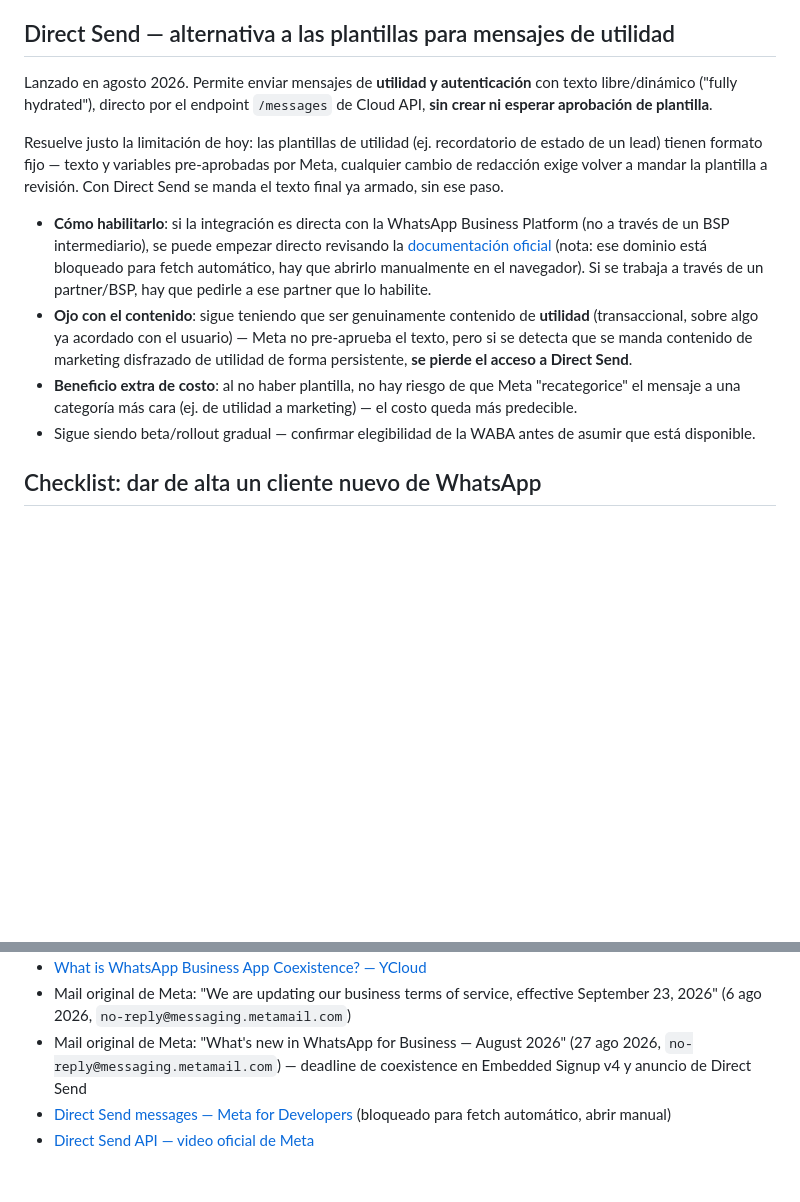
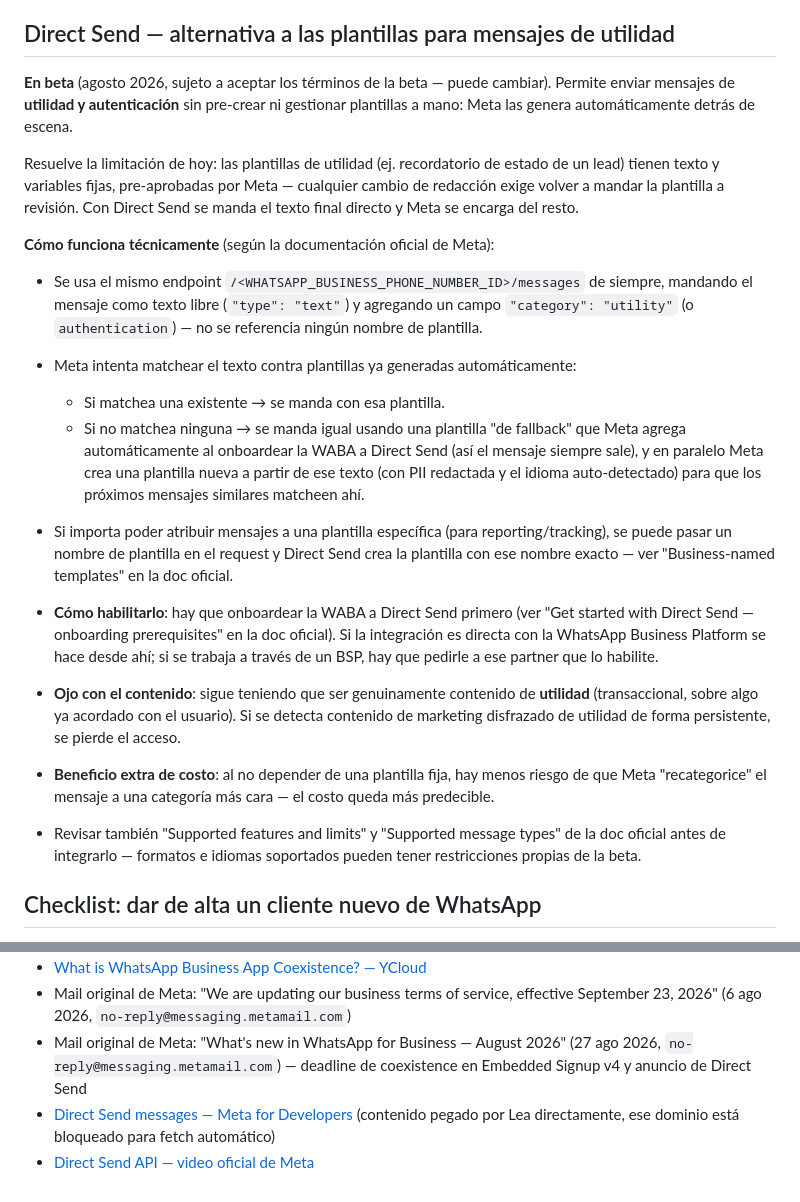
Before and after one commit to pluxow/home, a Markdown page: arquitectura-whatsapp-clientes.md, 2 parts joined by grey strips. GitHub-like rendering; blank space fills up the shorter version.

Commit message:
Corregir mecanismo real de Direct Send con la doc oficial de Meta
Direct Send no es "texto libre sin control" — Meta sigue generando
plantillas automáticamente detrás de escena, las matchea contra el
texto enviado, y usa plantillas de fallback cuando no hay match. Se
agrega el detalle técnico del endpoint y el flujo de matching/creación
de plantillas, más el aviso de que está en beta.

```diff
--- a/arquitectura-whatsapp-clientes.md
+++ b/arquitectura-whatsapp-clientes.md
@@ -48,14 +48,22 @@ Después de esa fecha, la mayoría de las integraciones se auto-actualizan solas
 
 ## Direct Send — alternativa a las plantillas para mensajes de utilidad
 
-Lanzado en agosto 2026. Permite enviar mensajes de **utilidad y autenticación** con texto libre/dinámico ("fully hydrated"), directo por el endpoint `/messages` de Cloud API, **sin crear ni esperar aprobación de plantilla**.
+**En beta** (agosto 2026, sujeto a aceptar los términos de la beta — puede cambiar). Permite enviar mensajes de **utilidad y autenticación** sin pre-crear ni gestionar plantillas a mano: Meta las genera automáticamente detrás de escena.
 
-Resuelve justo la limitación de hoy: las plantillas de utilidad (ej. recordatorio de estado de un lead) tienen formato fijo — texto y variables pre-aprobadas por Meta, cualquier cambio de redacción exige volver a mandar la plantilla a revisión. Con Direct Send se manda el texto final ya armado, sin ese paso.
+Resuelve la limitación de hoy: las plantillas de utilidad (ej. recordatorio de estado de un lead) tienen texto y variables fijas, pre-aprobadas por Meta — cualquier cambio de redacción exige volver a mandar la plantilla a revisión. Con Direct Send se manda el texto final directo y Meta se encarga del resto.
 
-- **Cómo habilitarlo**: si la integración es directa con la WhatsApp Business Platform (no a través de un BSP intermediario), se puede empezar directo revisando la [documentación oficial](https://developers.facebook.com/documentation/business-messaging/whatsapp/direct-send/) (nota: ese dominio está bloqueado para fetch automático, hay que abrirlo manualmente en el navegador). Si se trabaja a través de un partner/BSP, hay que pedirle a ese partner que lo habilite.
-- **Ojo con el contenido**: sigue teniendo que ser genuinamente contenido de **utilidad** (transaccional, sobre algo ya acordado con el usuario) — Meta no pre-aprueba el texto, pero si se detecta que se manda contenido de marketing disfrazado de utilidad de forma persistente, **se pierde el acceso a Direct Send**.
-- **Beneficio extra de costo**: al no haber plantilla, no hay riesgo de que Meta "recategorice" el mensaje a una categoría más cara (ej. de utilidad a marketing) — el costo queda más predecible.
-- Sigue siendo beta/rollout gradual — confirmar elegibilidad de la WABA antes de asumir que está disponible.
+**Cómo funciona técnicamente** (según la documentación oficial de Meta):
+
+- Se usa el mismo endpoint `/<WHATSAPP_BUSINESS_PHONE_NUMBER_ID>/messages` de siempre, mandando el mensaje como texto libre (`"type": "text"`) y agregando un campo `"category": "utility"` (o `authentication`) — no se referencia ningún nombre de plantilla.
+- Meta intenta matchear el texto contra plantillas ya generadas automáticamente:
+  - Si matchea una existente → se manda con esa plantilla.
+  - Si no matchea ninguna → se manda igual usando una plantilla "de fallback" que Meta agrega automáticamente al onboardear la WABA a Direct Send (así el mensaje siempre sale), y en paralelo Meta crea una plantilla nueva a partir de ese texto (con PII redactada y el idioma auto-detectado) para que los próximos mensajes similares matcheen ahí.
+- Si importa poder atribuir mensajes a una plantilla específica (para reporting/tracking), se puede pasar un nombre de plantilla en el request y Direct Send crea la plantilla con ese nombre exacto — ver "Business-named templates" en la doc oficial.
+
+- **Cómo habilitarlo**: hay que onboardear la WABA a Direct Send primero (ver "Get started with Direct Send — onboarding prerequisites" en la doc oficial). Si la integración es directa con la WhatsApp Business Platform se hace desde ahí; si se trabaja a través de un BSP, hay que pedirle a ese partner que lo habilite.
+- **Ojo con el contenido**: sigue teniendo que ser genuinamente contenido de **utilidad** (transaccional, sobre algo ya acordado con el usuario). Si se detecta contenido de marketing disfrazado de utilidad de forma persistente, se pierde el acceso.
+- **Beneficio extra de costo**: al no depender de una plantilla fija, hay menos riesgo de que Meta "recategorice" el mensaje a una categoría más cara — el costo queda más predecible.
+- Revisar también "Supported features and limits" y "Supported message types" de la doc oficial antes de integrarlo — formatos e idiomas soportados pueden tener restricciones propias de la beta.
 
 ## Checklist: dar de alta un cliente nuevo de WhatsApp
 
@@ -74,5 +82,5 @@ Resuelve justo la limitación de hoy: las plantillas de utilidad (ej. recordator
 - [What is WhatsApp Business App Coexistence? — YCloud](https://www.ycloud.com/blog/whatsapp-business-app-coexistence-meta-update)
 - Mail original de Meta: "We are updating our business terms of service, effective September 23, 2026" (6 ago 2026, `no-reply@messaging.metamail.com`)
 - Mail original de Meta: "What's new in WhatsApp for Business — August 2026" (27 ago 2026, `no-reply@messaging.metamail.com`) — deadline de coexistence en Embedded Signup v4 y anuncio de Direct Send
-- [Direct Send messages — Meta for Developers](https://developers.facebook.com/documentation/business-messaging/whatsapp/direct-send) (bloqueado para fetch automático, abrir manual)
+- [Direct Send messages — Meta for Developers](https://developers.facebook.com/documentation/business-messaging/whatsapp/direct-send) (contenido pegado por Lea directamente, ese dominio está bloqueado para fetch automático)
 - [Direct Send API — video oficial de Meta](https://developers.meta.com/resources/videos/whatsapp-direct-send-api/)
```
